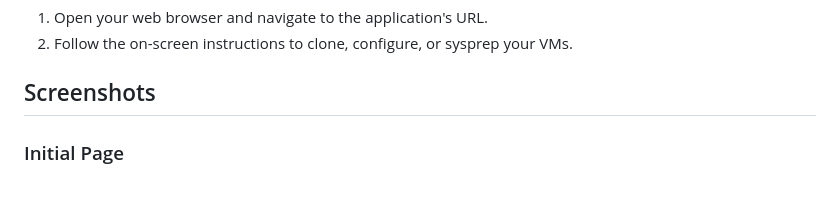
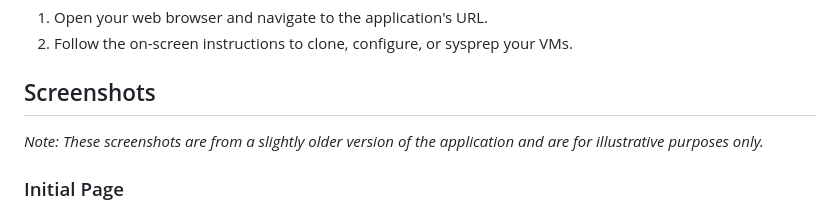
Before and after one commit to RobertLukan/proxmox-guestos-customization, a Markdown page: README.md, the part around the change. Drawn GitHub-style.

Commit message:
docs: add note to screenshots section

```diff
--- a/README.md
+++ b/README.md
@@ -148,6 +148,8 @@ The application is configured using environment variables in the `.env` file. Be
 
 ## Screenshots
 
+*Note: These screenshots are from a slightly older version of the application and are for illustrative purposes only.*
+
 ### Initial Page
 ![Initial Page](screenshots/Initial.png)
 
```
